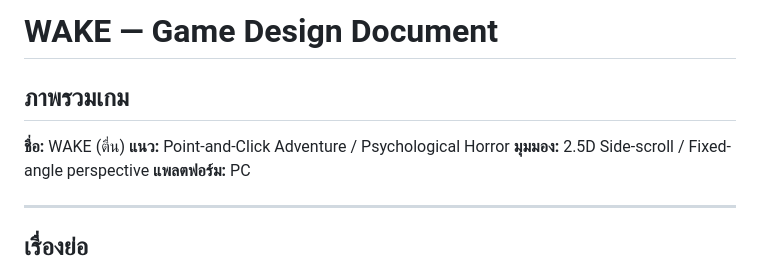
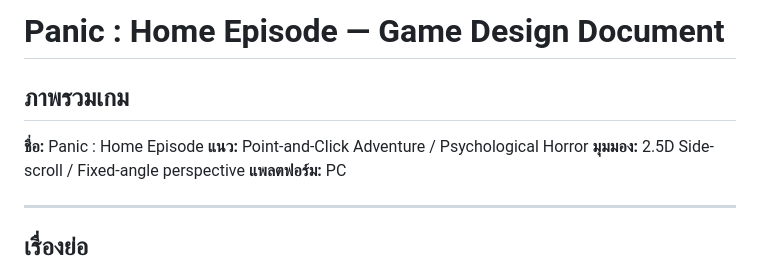
Before and after one commit to witchu/horror-adventure, a Markdown page: design.md, the part around the change. Rendered like a GitHub page.

Commit message:
เปลี่ยนชื่อเกม

```diff
--- a/design.md
+++ b/design.md
@@ -1,8 +1,8 @@
-# WAKE — Game Design Document
+# Panic : Home Episode — Game Design Document
 
 ## ภาพรวมเกม
 
-**ชื่อ:** WAKE (ตื่น)
+**ชื่อ:** Panic : Home Episode
 **แนว:** Point-and-Click Adventure / Psychological Horror
 **มุมมอง:** 2.5D Side-scroll / Fixed-angle perspective
 **แพลตฟอร์ม:** PC
```
Also changed, not shown: map.md (+1 -1 lines).
